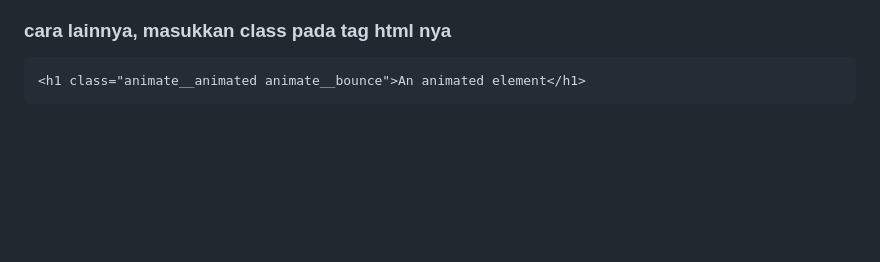
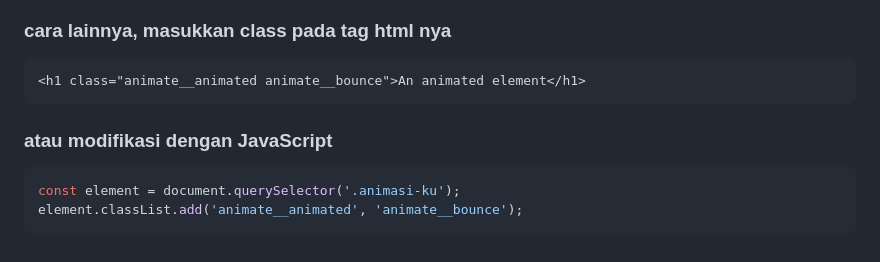
Before and after one commit to nelsenpro/frame, a Markdown page: framecss/2.1.23.Alpha/dokumentasi.md, the part around the change. Drawn GitHub-style; blank space fills up the shorter version.

````diff
--- a/framecss/2.1.23.Alpha/dokumentasi.md
+++ b/framecss/2.1.23.Alpha/dokumentasi.md
@@ -199,3 +199,8 @@ slideOutUp
 ```html
 <h1 class="animate__animated animate__bounce">An animated element</h1>
 ```
+### atau modifikasi dengan JavaScript
+```javascript
+const element = document.querySelector('.animasi-ku');
+element.classList.add('animate__animated', 'animate__bounce');
+```
````
